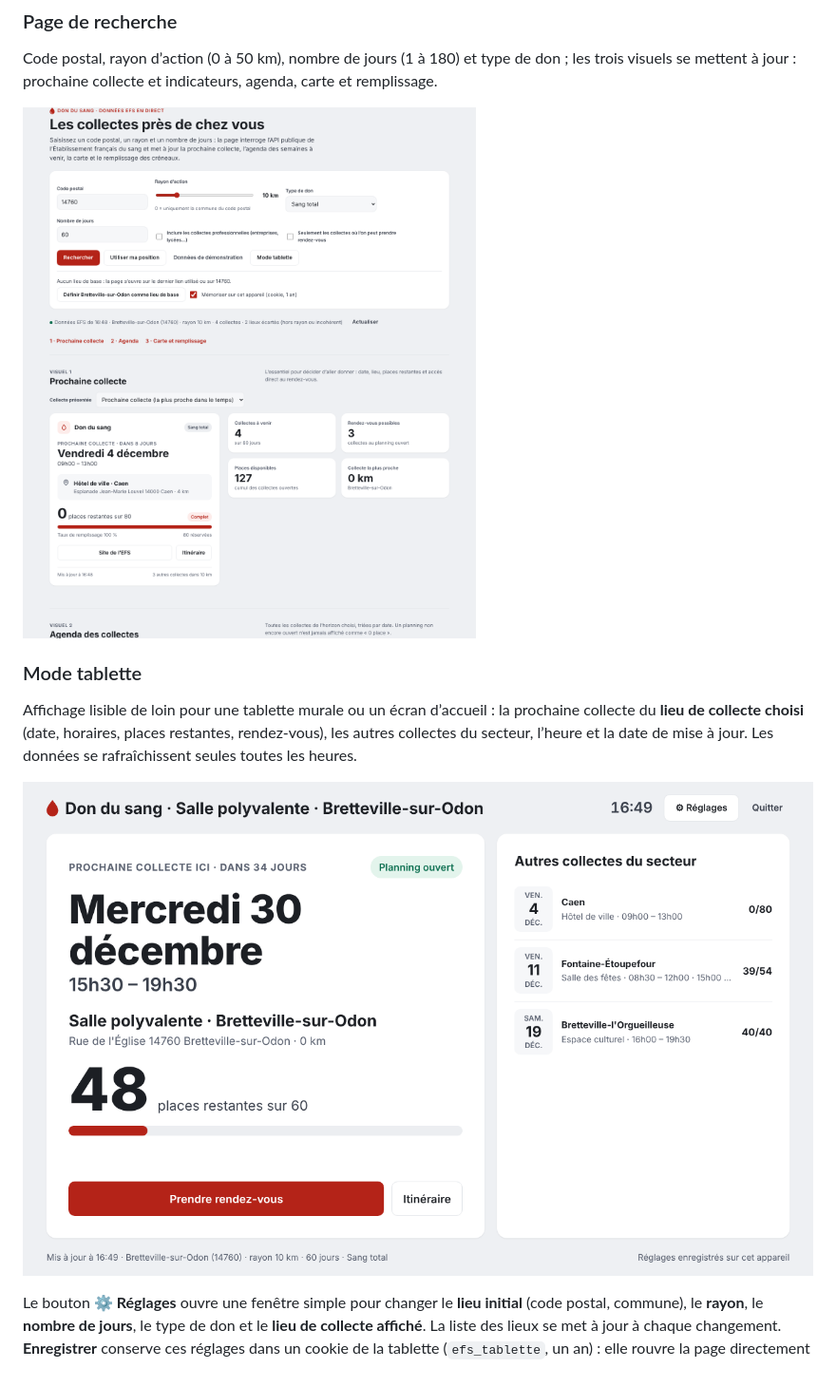
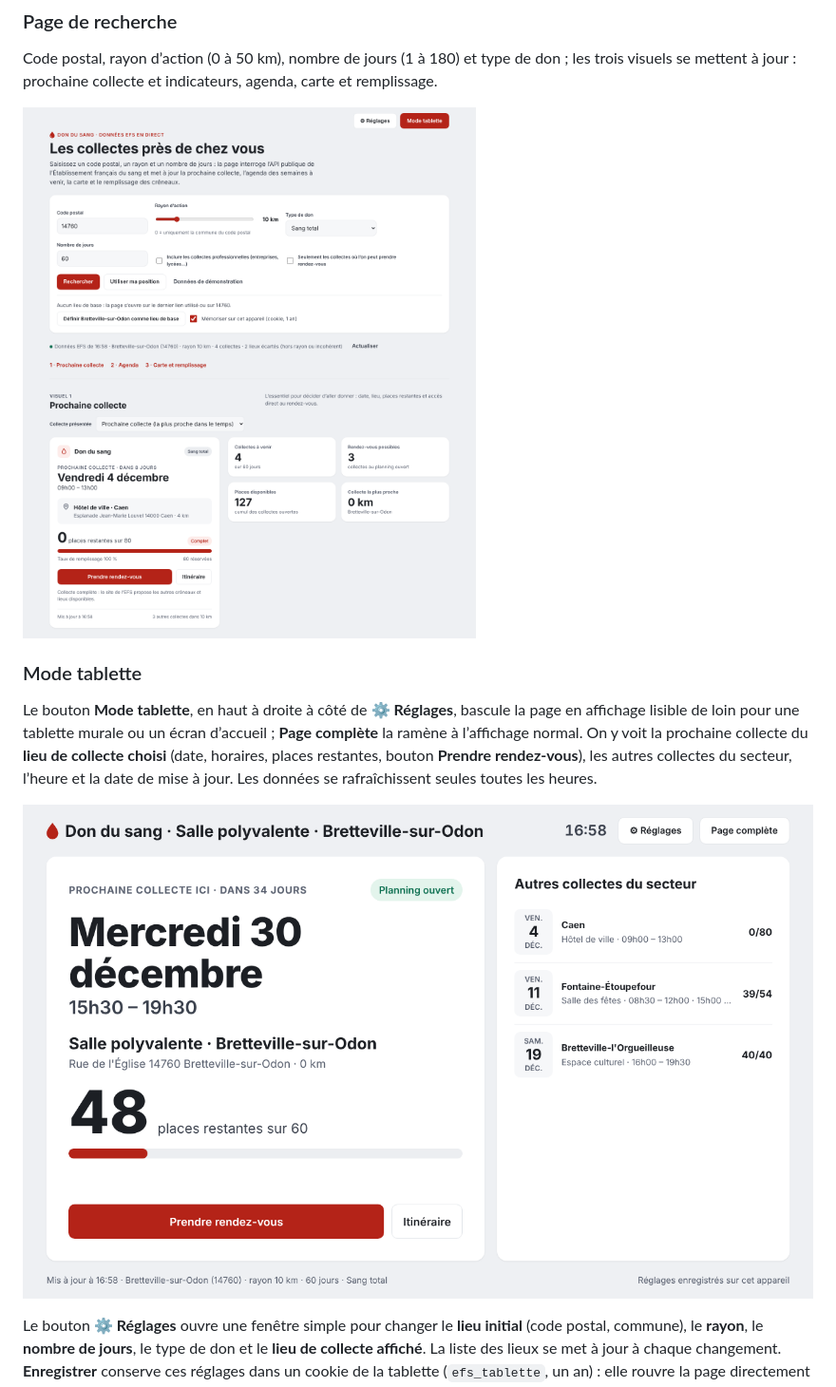
Before and after one commit to Laurent14760/HomeAssistant_DonduSang_Web, a Markdown page: README.md, the part around one of its changes. Shown at 95% size. Drawn GitHub-style; pictures changed too: images/page-recherche.png, images/tablette-paysage.png.

```diff
--- a/README.md
+++ b/README.md
@@ -14,7 +14,7 @@ Code postal, rayon d’action (0 à 50 km), nombre de jours (1 à 180) et type d
 
 ### Mode tablette
 
-Affichage lisible de loin pour une tablette murale ou un écran d’accueil : la prochaine collecte du **lieu de collecte choisi** (date, horaires, places restantes, rendez-vous), les autres collectes du secteur, l’heure et la date de mise à jour. Les données se rafraîchissent seules toutes les heures.
+Le bouton **Mode tablette**, en haut à droite à côté de **⚙ Réglages**, bascule la page en affichage lisible de loin pour une tablette murale ou un écran d’accueil ; **Page complète** la ramène à l’affichage normal. On y voit la prochaine collecte du **lieu de collecte choisi** (date, horaires, places restantes, bouton **Prendre rendez-vous**), les autres collectes du secteur, l’heure et la date de mise à jour. Les données se rafraîchissent seules toutes les heures.
 
 ![Mode tablette en paysage : prochaine collecte à la Salle polyvalente de Bretteville-sur-Odon](images/tablette-paysage.png)
 
```
Also changed, not shown: other parts of README.md (+2 -1 lines), MODE_OPERATOIRE.md (+7 -4 lines), images/tablette-portrait-sombre.png, images/tablette-reglages.png, 3 other files.
